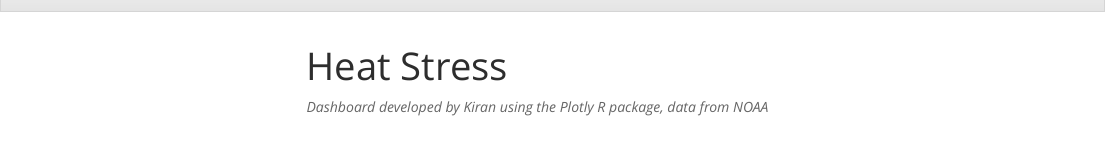
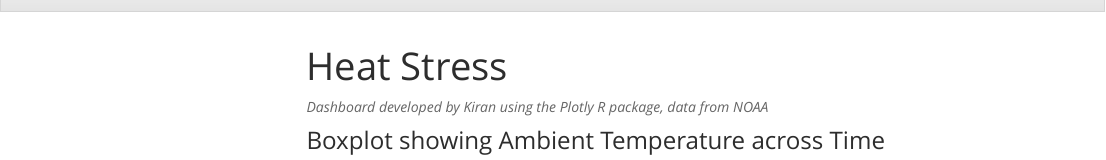
Before and after one commit to kykiran1879/kirankui.github.io, an R Markdown document (heat.Rmd): the page in a window 1100 px wide, from its top. Rendered offline with R 4.5, knitr and Pandoc, with nearby package versions; the code chunks are not run, so their results and figures are left out; menus at the side of the page are left out.

Commit message:
commit - added title

````diff
--- a/heat.Rmd
+++ b/heat.Rmd
@@ -16,6 +16,8 @@ library(ggplot2)
 library(plotly)
 
 ```
+
+### Boxplot showing Ambient Temperature across Time
 
 ```{r, include=FALSE}
 # Get a list of all NY station IDs
````
Also changed, not shown: heat.html.
